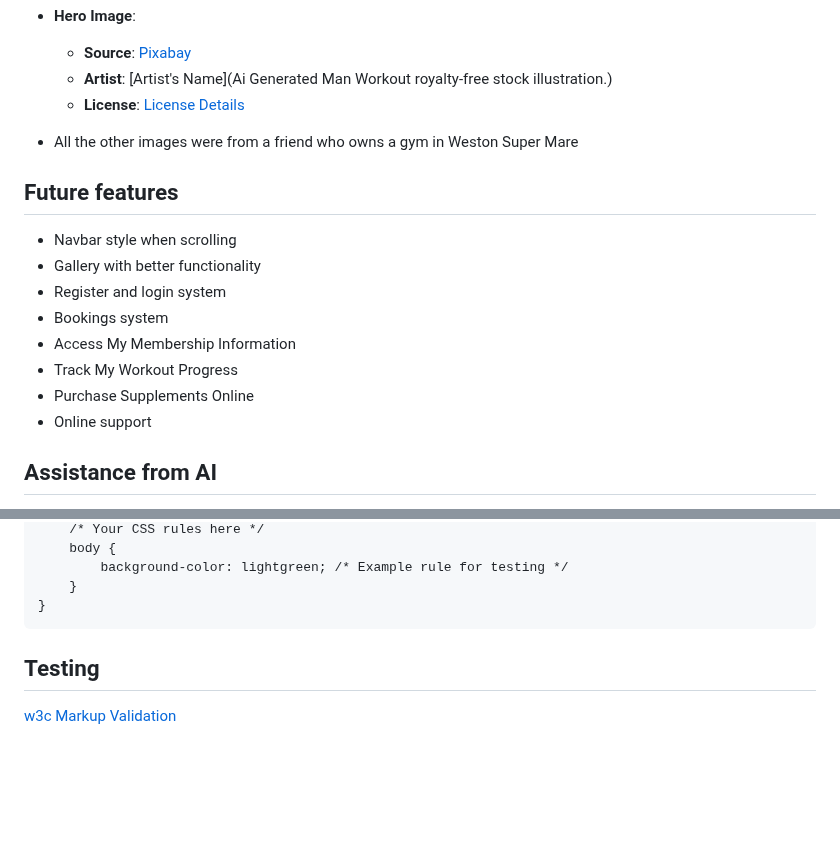
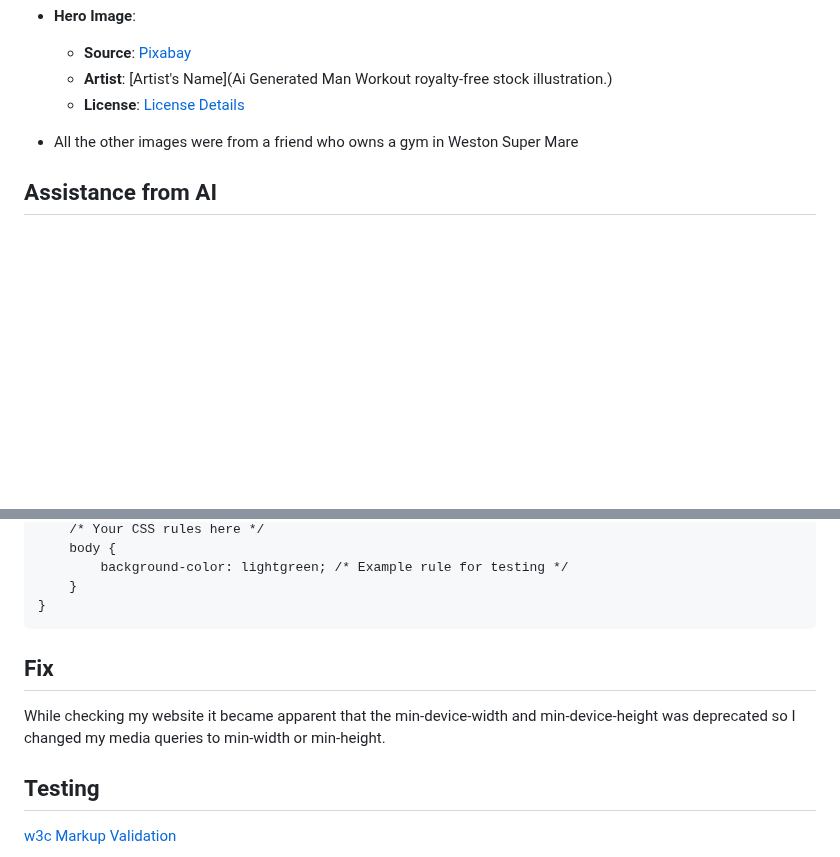
Before and after one commit to DeanoPHP/MSP-1, a Markdown page: README.md, 2 parts joined by grey strips. GitHub-like rendering; blank space fills up the shorter version.

````diff
--- a/README.md
+++ b/README.md
@@ -129,16 +150,6 @@ The images used in this project are sourced from various providers and are used
 
 - All the other images were from a friend who owns a gym in Weston Super Mare
 
-## Future features
-- Navbar style when scrolling
-- Gallery with better functionality
-- Register and login system
-- Bookings system
-- Access My Membership Information
-- Track My Workout Progress
-- Purchase Supplements Online
-- Online support
-
 ## Assistance from AI
 During the development of this project, AI-powered tools were utilized to assist with including the design and implementation of a transparent navbar using Bootstrap. This assistance helped to optimize the solution and implement best practices in web development.
 
@@ -160,6 +171,9 @@ During the development of this project, AI-powered tools were utilized to assist
     }
 }
 ```
+
+## Fix
+While checking my website it became apparent that the min-device-width and min-device-height was deprecated so I changed my media queries to min-width or min-height.
 
 ## Testing
 [w3c Markup Validation](https://validator.w3.org/)
````
Also changed, not shown: other parts of README.md (+38 -17 lines).
